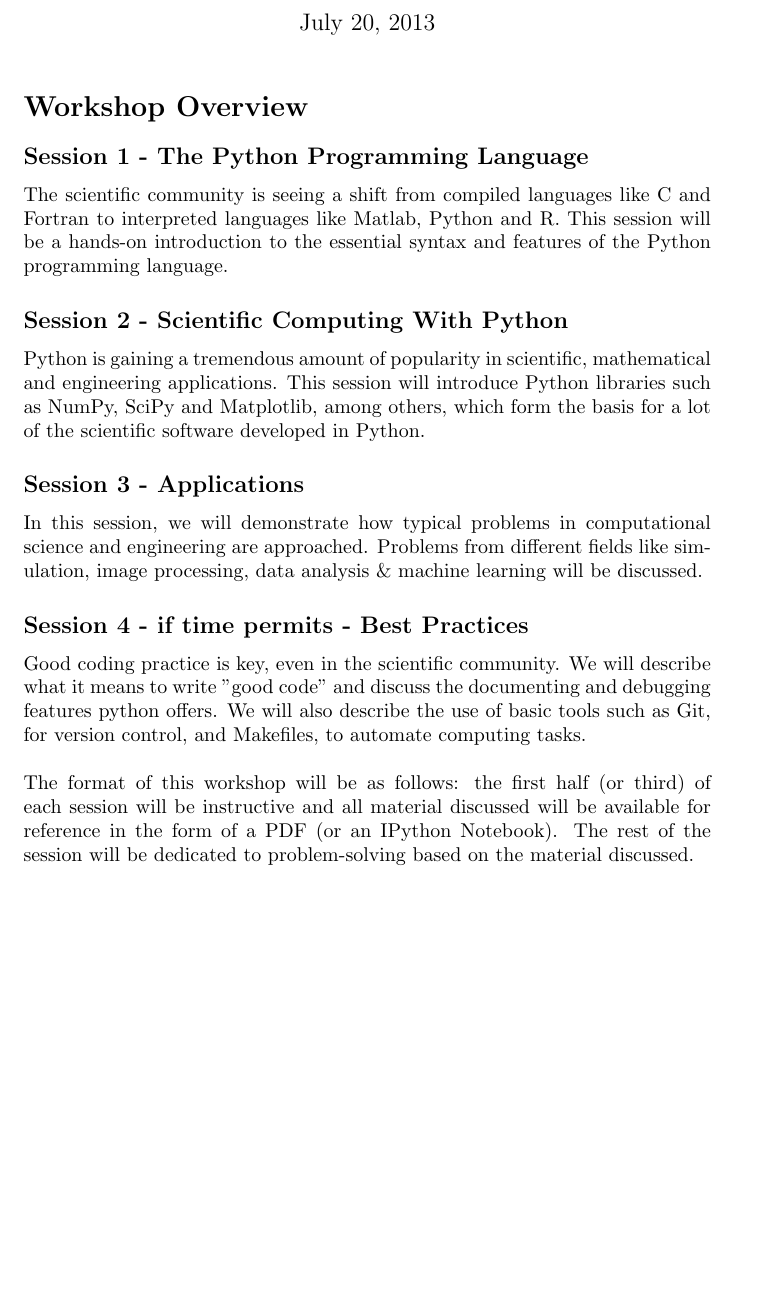
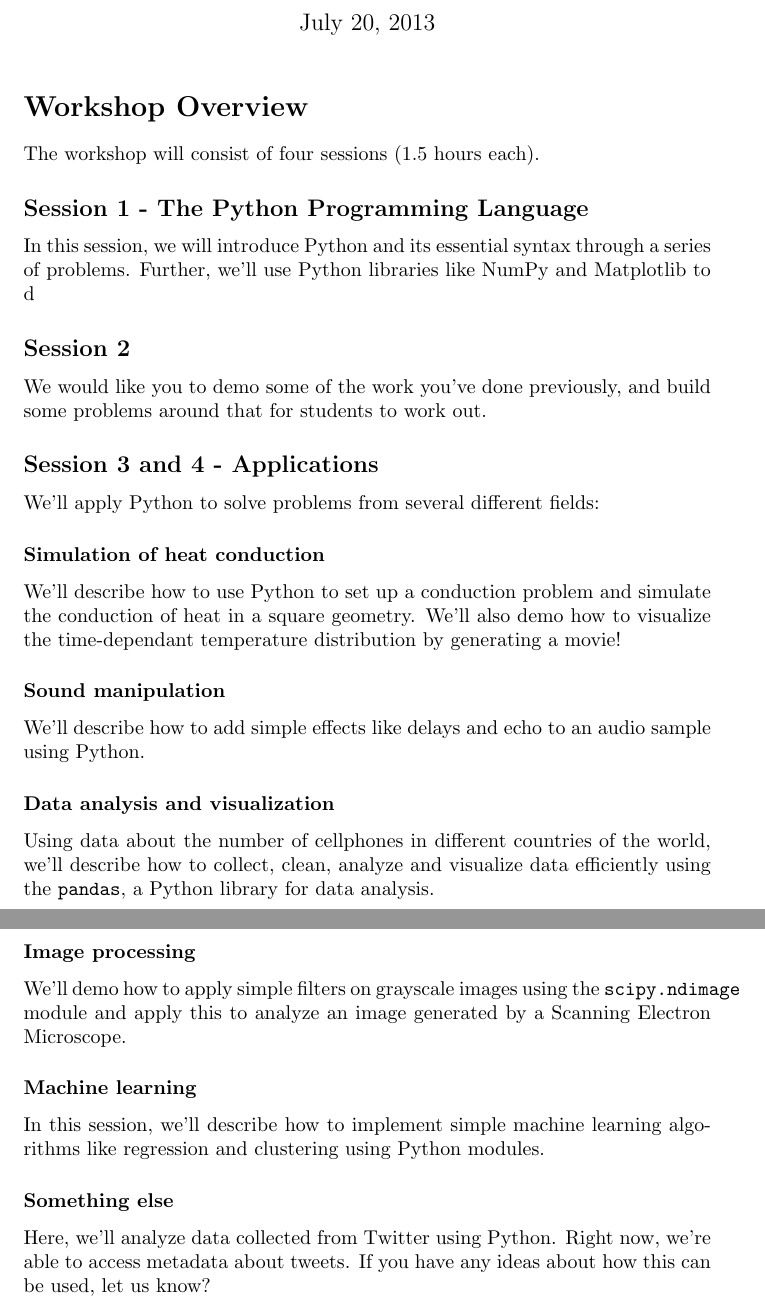
Before and after one commit to shwina/scicomp-pesit, a LaTeX document (doc/scicomp.tex): part of the page before the commit and two parts of pages 1 and 2 of 2 after it, the two joined at a grey line, cut so that both start at the same text, the shorter picture padded with empty space. Compiled offline with pdfLaTeX.

Commit message:
Updated notebooks

```diff
--- a/doc/scicomp.tex
+++ b/doc/scicomp.tex
@@ -4,33 +4,37 @@
 \date{July 20, 2013}
 \maketitle
 \section*{Workshop Overview}
+The workshop will consist of four sessions (1.5 hours each).
 \subsection*{Session 1 - The Python Programming Language}
-The scientific community is seeing a shift from compiled languages like C and
-Fortran to interpreted languages like Matlab, Python and R. This session will be
-a hands-on introduction to the essential syntax and features of the Python
-programming language.
+In this session, we will introduce Python and its essential syntax through
+a series of problems. Further, we'll use Python libraries like NumPy and Matplotlib
+to d
 
-\subsection*{Session 2 - Scientific Computing With Python}
-Python is gaining a tremendous amount of popularity in scientific, mathematical
-and engineering applications. This session will introduce Python libraries such
-as NumPy, SciPy and Matplotlib, among others, which form the basis for a lot
-of the scientific software developed in Python.
-
-\subsection*{Session 3 - Applications}
-In this session, we will demonstrate how typical problems in computational science and
-engineering are approached. Problems from different fields like simulation,
-image processing, data analysis \& machine learning will be discussed.
-
-
-\subsection*{Session 4 - if time permits - Best Practices}
-Good coding practice is key, even in the scientific community. We will describe
-what it means to write "good code" and discuss the documenting and debugging
-features python offers. We will also describe the use of basic tools such as Git,
-for version control, and Makefiles, to automate computing tasks.
-\newline \newline
-The format of this workshop will be as follows: the first half (or third) of
-each session will be instructive and all material discussed will be available for
-reference in the form of a PDF (or an IPython Notebook). The rest of the session
-will be dedicated to problem-solving based on the material discussed.
-
+\subsection*{Session 2}
+We would like you to demo some of the work you've done previously, and build
+some problems around that for students to work out.
+\subsection*{Session 3 and 4 - Applications}
+We'll apply Python to solve problems from several different fields:
+\subsubsection*{Simulation of heat conduction}
+We'll describe how to use Python to set up a conduction problem and simulate
+the conduction of heat in a square geometry. We'll also demo how to visualize
+the time-dependant temperature distribution by generating a movie!
+\subsubsection*{Sound manipulation}
+We'll describe how to add simple effects like delays and echo to an audio sample
+using Python.
+\subsubsection*{Data analysis and visualization}
+Using data about the number of cellphones in different countries of the world,
+we'll describe how to collect, clean, analyze and visualize data efficiently
+using the \texttt{pandas}, a Python library for data analysis.
+\subsubsection*{Image processing}
+We'll demo how to apply simple filters on grayscale images using the
+\texttt{scipy.ndimage} module and apply this to analyze an image generated by
+a Scanning Electron Microscope.
+\subsubsection*{Machine learning}
+In this session, we'll describe how to implement simple machine learning algorithms
+like regression and clustering using Python modules.
+\subsubsection*{Something else}
+Here, we'll analyze data collected from Twitter using Python. Right now, we're able
+to access metadata about tweets. If you have any ideas about how this can be used,
+let us know?
 \end{document}
```
Also changed, not shown: doc/help.tex (added, +12 -0 lines), doc/linux.tex (+33 -1 lines), doc/reversed_sample.txt (added, +1 -0 lines), doc/sample.txt (added, +1 -0 lines), problems/palindrome.tex (+11 -19 lines), problems/puppy.tex (+1 -1 lines), problems/string.tex (+1 -1 lines), pictures/pup.png (added), pictures/xkcd_linux.png (added), 8 other files.
